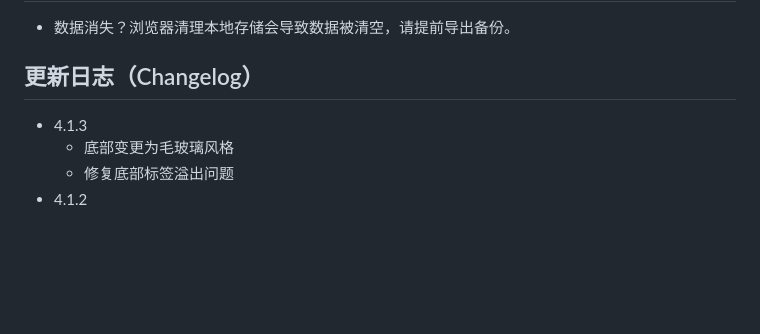
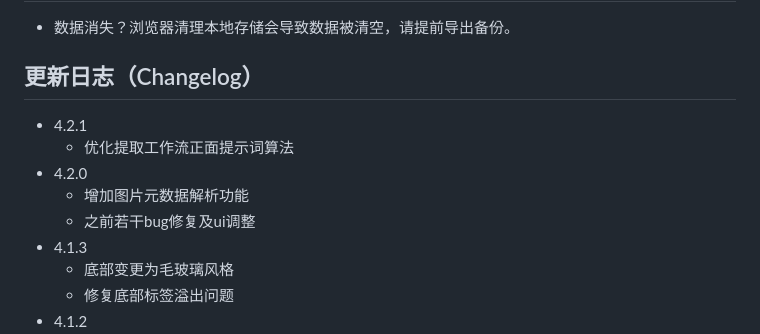
Before and after one commit to clay2001/Prompt-UI, a Markdown page: README.md, the part around the change. GitHub-like rendering; blank space fills up the shorter version.

Commit message:
更新日志

```diff
--- a/README.md
+++ b/README.md
@@ -55,6 +55,11 @@
 - 数据消失？浏览器清理本地存储会导致数据被清空，请提前导出备份。
 
 ## 更新日志（Changelog）
+- 4.2.1
+  - 优化提取工作流正面提示词算法
+- 4.2.0
+  - 增加图片元数据解析功能
+  - 之前若干bug修复及ui调整
 - 4.1.3
   - 底部变更为毛玻璃风格
   - 修复底部标签溢出问题
```
